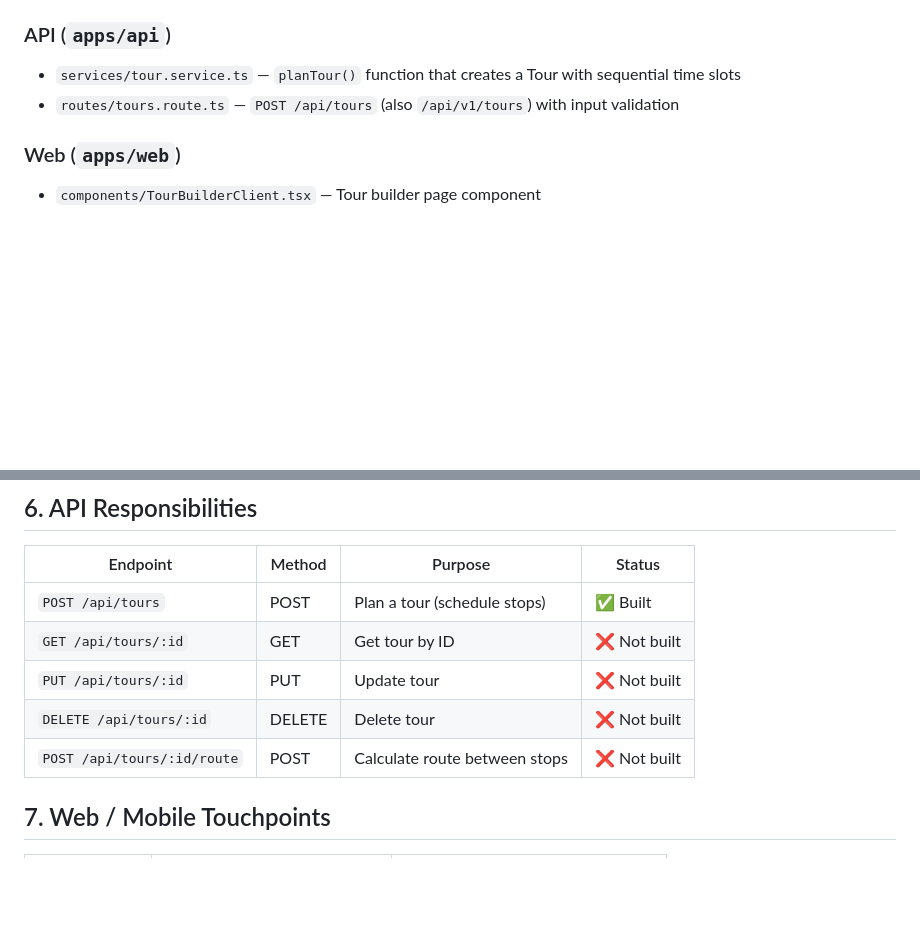
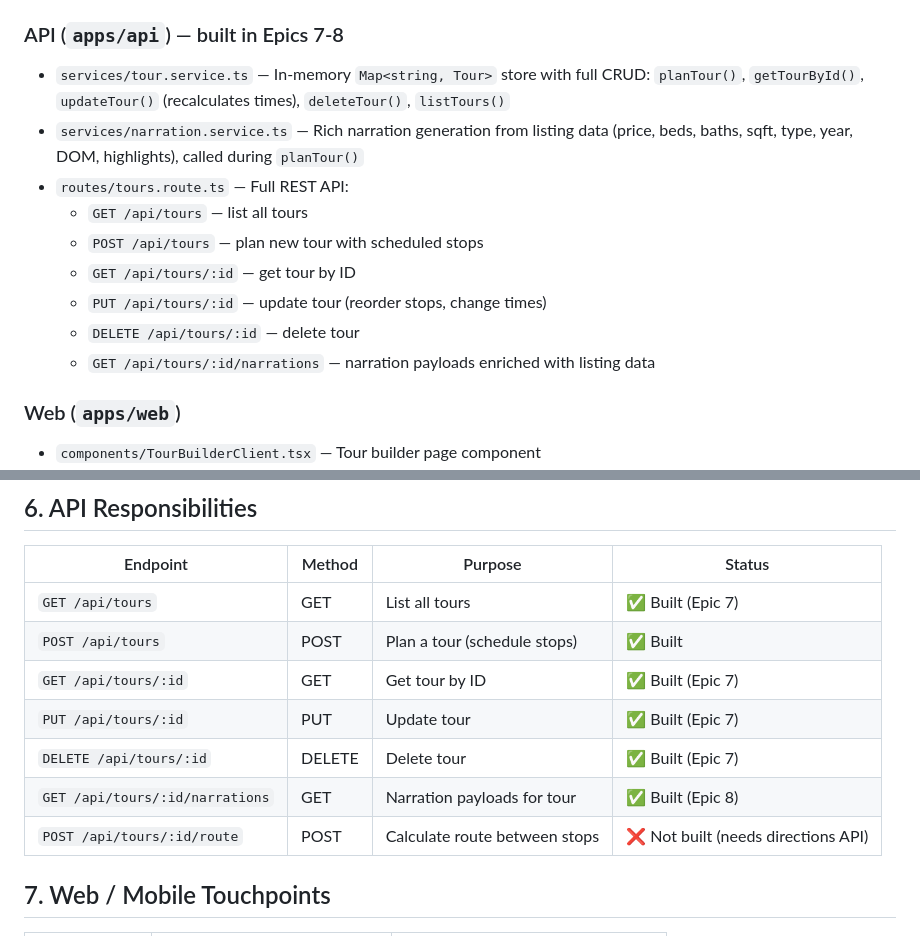
Before and after one commit to xocliwb-afk/project-x-whitelabel, a Markdown page: docs/planning/PROJECT_X_WHITE_LABEL_TOUR_ENGINE_ARCHITECTURE.md, 2 parts joined by grey strips. Drawn GitHub-style; blank space fills up the shorter version.

```diff
--- a/docs/planning/PROJECT_X_WHITE_LABEL_TOUR_ENGINE_ARCHITECTURE.md
+++ b/docs/planning/PROJECT_X_WHITE_LABEL_TOUR_ENGINE_ARCHITECTURE.md
@@ -15,9 +15,16 @@ The Tour Engine already has meaningful seeds:
 - `PlanTourRequest` — date, clientName, stops[], timing config
 - `PlannedTour` — alias for Tour (response from planning)
 
-### API (`apps/api`)
-- `services/tour.service.ts` — `planTour()` function that creates a Tour with sequential time slots
-- `routes/tours.route.ts` — `POST /api/tours` (also `/api/v1/tours`) with input validation
+### API (`apps/api`) — built in Epics 7-8
+- `services/tour.service.ts` — In-memory `Map<string, Tour>` store with full CRUD: `planTour()`, `getTourById()`, `updateTour()` (recalculates times), `deleteTour()`, `listTours()`
+- `services/narration.service.ts` — Rich narration generation from listing data (price, beds, baths, sqft, type, year, DOM, highlights), called during `planTour()`
+- `routes/tours.route.ts` — Full REST API:
+  - `GET /api/tours` — list all tours
+  - `POST /api/tours` — plan new tour with scheduled stops
+  - `GET /api/tours/:id` — get tour by ID
+  - `PUT /api/tours/:id` — update tour (reorder stops, change times)
+  - `DELETE /api/tours/:id` — delete tour
+  - `GET /api/tours/:id/narrations` — narration payloads enriched with listing data
 
 ### Web (`apps/web`)
 - `components/TourBuilderClient.tsx` — Tour builder page component
@@ -108,11 +115,13 @@ interface TourRouteSegment {
 
 | Endpoint | Method | Purpose | Status |
 |----------|--------|---------|--------|
+| `GET /api/tours` | GET | List all tours | ✅ Built (Epic 7) |
 | `POST /api/tours` | POST | Plan a tour (schedule stops) | ✅ Built |
-| `GET /api/tours/:id` | GET | Get tour by ID | ❌ Not built |
-| `PUT /api/tours/:id` | PUT | Update tour | ❌ Not built |
-| `DELETE /api/tours/:id` | DELETE | Delete tour | ❌ Not built |
-| `POST /api/tours/:id/route` | POST | Calculate route between stops | ❌ Not built |
+| `GET /api/tours/:id` | GET | Get tour by ID | ✅ Built (Epic 7) |
+| `PUT /api/tours/:id` | PUT | Update tour | ✅ Built (Epic 7) |
+| `DELETE /api/tours/:id` | DELETE | Delete tour | ✅ Built (Epic 7) |
+| `GET /api/tours/:id/narrations` | GET | Narration payloads for tour | ✅ Built (Epic 8) |
+| `POST /api/tours/:id/route` | POST | Calculate route between stops | ❌ Not built (needs directions API) |
 
 ## 7. Web / Mobile Touchpoints
 
```
Also changed, not shown: docs/planning/PROJECT_X_WHITE_LABEL_ANDROID_AUTO_NARRATION_ARCHITECTURE.md (+17 -2 lines), docs/planning/PROJECT_X_WHITE_LABEL_MASTER_PR_TRACKER.md (+28 -3 lines).
